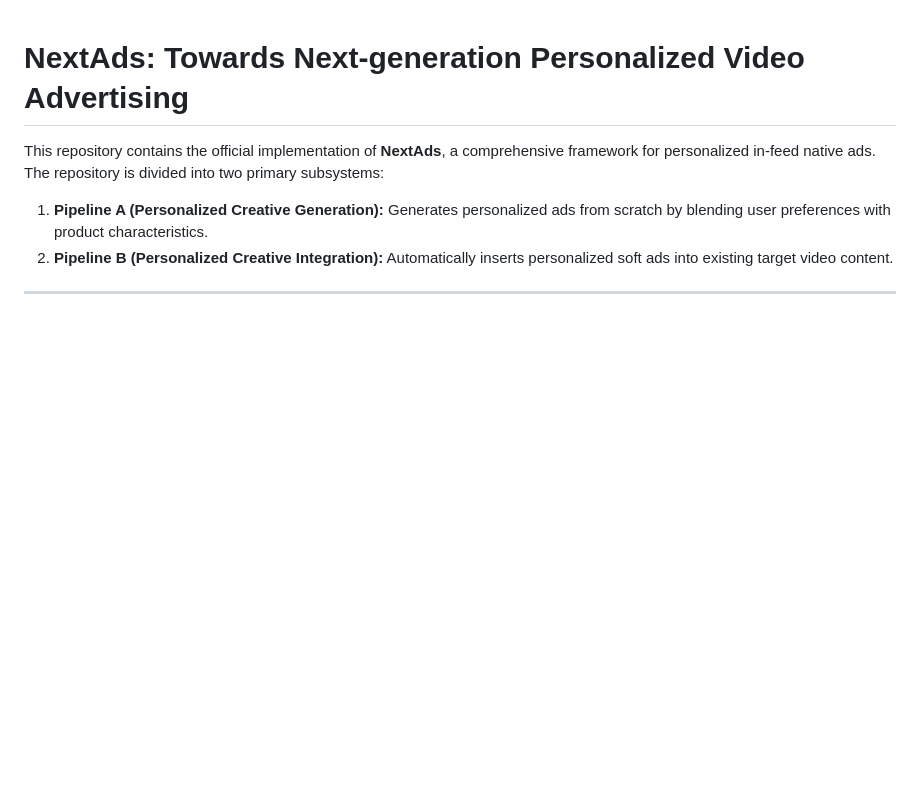
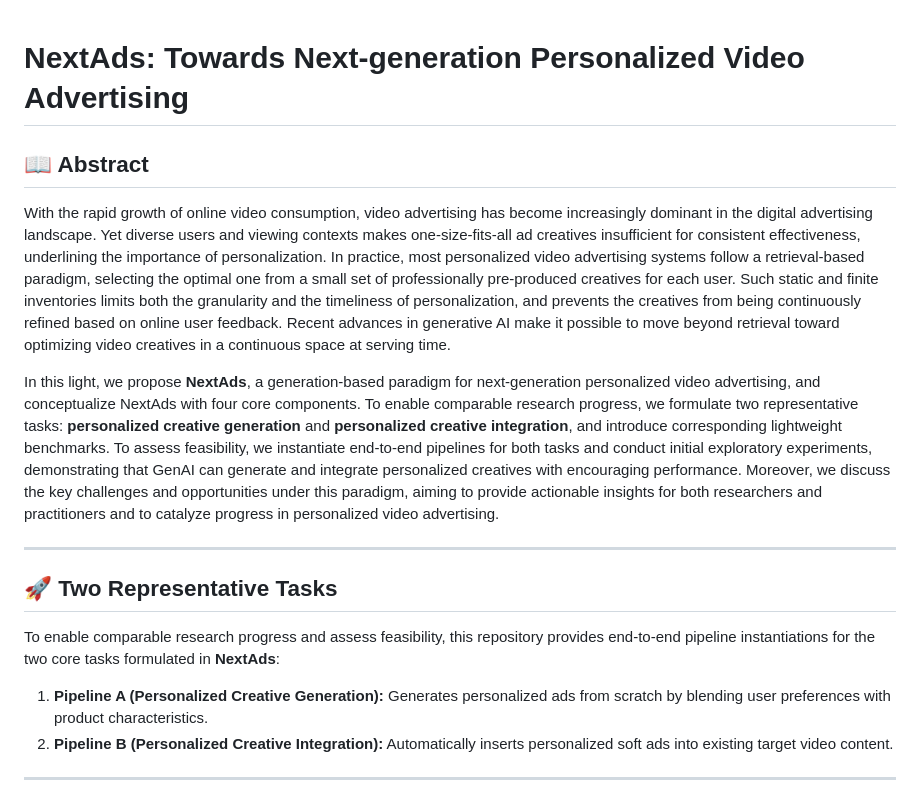
Before and after one commit to RuoxuanXia/NextAds, a Markdown page: README.md, the part around the change. Drawn GitHub-style; blank space fills up the shorter version.

```diff
--- a/README.md
+++ b/README.md
@@ -1,8 +1,16 @@
 # NextAds: Towards Next-generation Personalized Video Advertising
 
+## 📖 Abstract
 
+With the rapid growth of online video consumption, video advertising has become increasingly dominant in the digital advertising landscape. Yet diverse users and viewing contexts makes one-size-fits-all ad creatives insufficient for consistent effectiveness, underlining the importance of personalization. In practice, most personalized video advertising systems follow a retrieval-based paradigm, selecting the optimal one from a small set of professionally pre-produced creatives for each user. Such static and finite inventories limits both the granularity and the timeliness of personalization, and prevents the creatives from being continuously refined based on online user feedback. Recent advances in generative AI make it possible to move beyond retrieval toward optimizing video creatives in a continuous space at serving time.
 
-This repository contains the official implementation of **NextAds**, a comprehensive framework for personalized in-feed native ads. The repository is divided into two primary subsystems:
+In this light, we propose **NextAds**, a generation-based paradigm for next-generation personalized video advertising, and conceptualize NextAds with four core components. To enable comparable research progress, we formulate two representative tasks: **personalized creative generation** and **personalized creative integration**, and introduce corresponding lightweight benchmarks. To assess feasibility, we instantiate end-to-end pipelines for both tasks and conduct initial exploratory experiments, demonstrating that GenAI can generate and integrate personalized creatives with encouraging performance. Moreover, we discuss the key challenges and opportunities under this paradigm, aiming to provide actionable insights for both researchers and practitioners and to catalyze progress in personalized video advertising.
+
+---
+
+## 🚀 Two Representative Tasks
+
+To enable comparable research progress and assess feasibility, this repository provides end-to-end pipeline instantiations for the two core tasks formulated in **NextAds**:
 1. **Pipeline A (Personalized Creative Generation):** Generates personalized ads from scratch by blending user preferences with product characteristics.
 2. **Pipeline B (Personalized Creative Integration):** Automatically inserts personalized soft ads into existing target video content.
 
```
